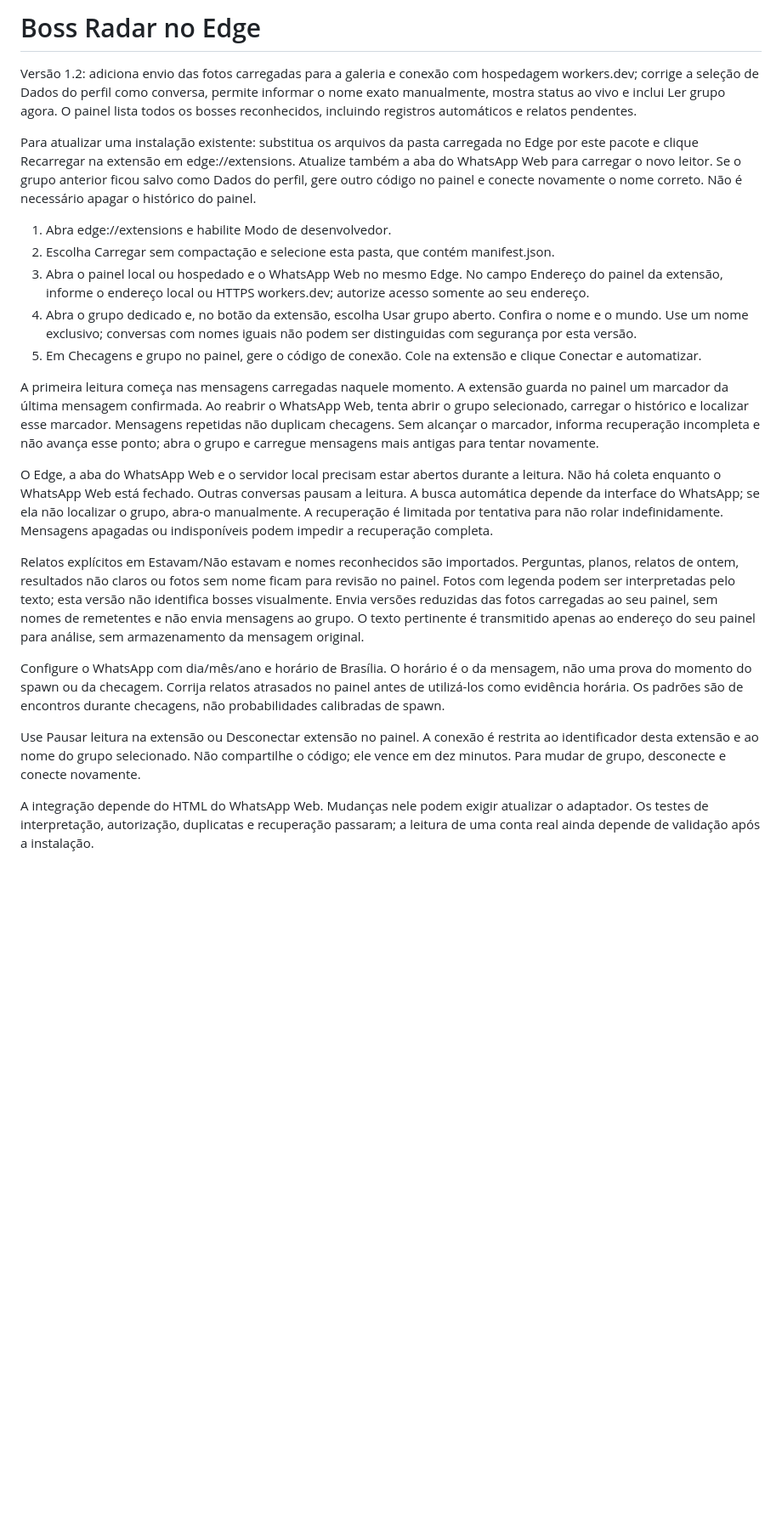
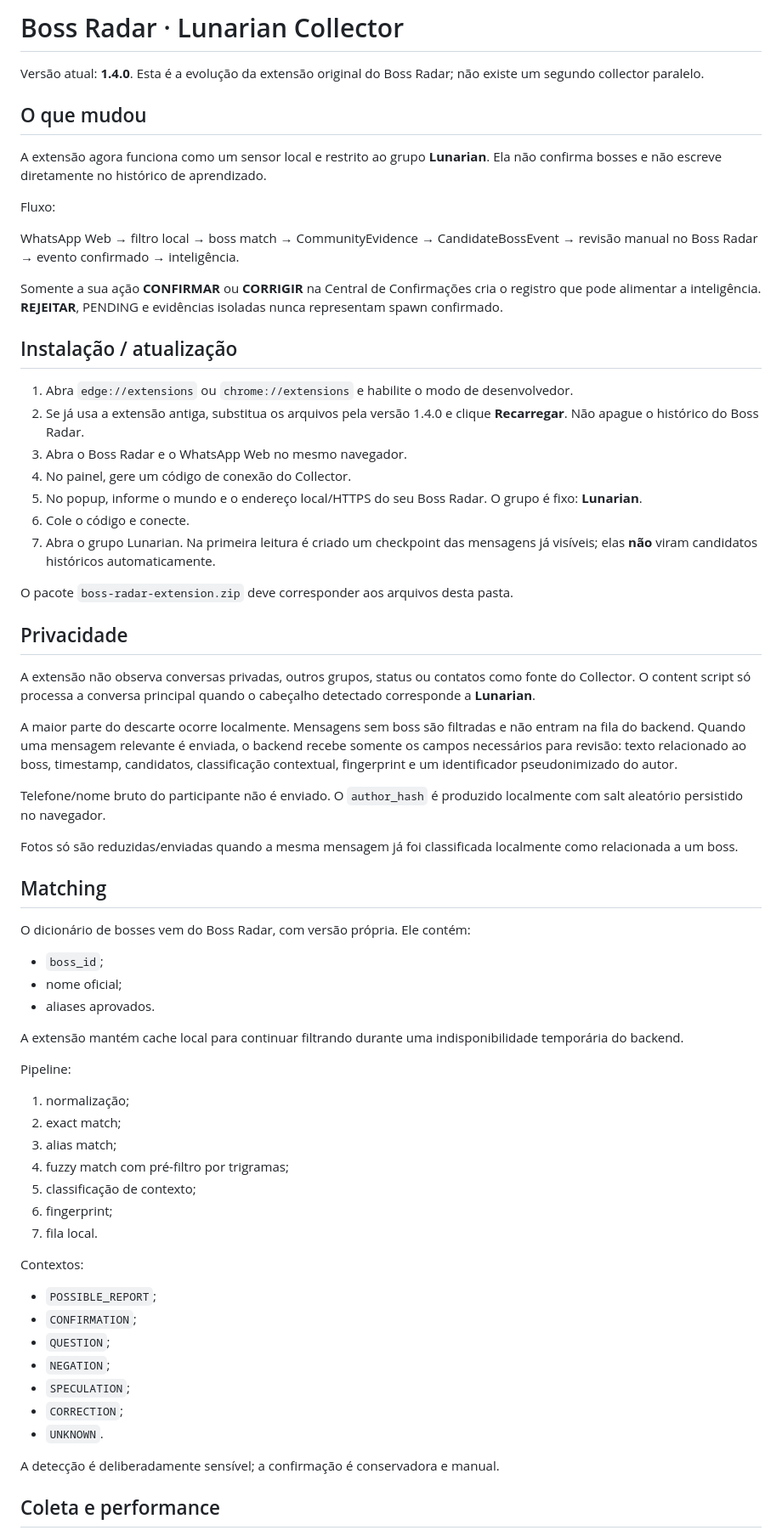
Before and after one commit to Billfabio/boss-radar-lunarian, a Markdown page: edge-extension/LEIA-ME.md, the part around one of its changes. Shown at 85% size. GitHub-like rendering; blank space fills up the shorter version.

Commit message:
docs: document Lunarian Collector 1.4 architecture and trust boundary

```diff
--- a/edge-extension/LEIA-ME.md
+++ b/edge-extension/LEIA-ME.md
@@ -1,23 +1,70 @@
-# Boss Radar no Edge
+# Boss Radar · Lunarian Collector
 
-Versão 1.2: adiciona envio das fotos carregadas para a galeria e conexão com hospedagem workers.dev; corrige a seleção de Dados do perfil como conversa, permite informar o nome exato manualmente, mostra status ao vivo e inclui Ler grupo agora. O painel lista todos os bosses reconhecidos, incluindo registros automáticos e relatos pendentes.
+Versão atual: **1.4.0**. Esta é a evolução da extensão original do Boss Radar; não existe um segundo collector paralelo.
 
-Para atualizar uma instalação existente: substitua os arquivos da pasta carregada no Edge por este pacote e clique Recarregar na extensão em edge://extensions. Atualize também a aba do WhatsApp Web para carregar o novo leitor. Se o grupo anterior ficou salvo como Dados do perfil, gere outro código no painel e conecte novamente o nome correto. Não é necessário apagar o histórico do painel.
+## O que mudou
 
-1. Abra edge://extensions e habilite Modo de desenvolvedor.
-2. Escolha Carregar sem compactação e selecione esta pasta, que contém manifest.json.
-3. Abra o painel local ou hospedado e o WhatsApp Web no mesmo Edge. No campo Endereço do painel da extensão, informe o endereço local ou HTTPS workers.dev; autorize acesso somente ao seu endereço.
-4. Abra o grupo dedicado e, no botão da extensão, escolha Usar grupo aberto. Confira o nome e o mundo. Use um nome exclusivo; conversas com nomes iguais não podem ser distinguidas com segurança por esta versão.
-5. Em Checagens e grupo no painel, gere o código de conexão. Cole na extensão e clique Conectar e automatizar.
+A extensão agora funciona como um sensor local e restrito ao grupo **Lunarian**. Ela não confirma bosses e não escreve diretamente no histórico de aprendizado.
 
-A primeira leitura começa nas mensagens carregadas naquele momento. A extensão guarda no painel um marcador da última mensagem confirmada. Ao reabrir o WhatsApp Web, tenta abrir o grupo selecionado, carregar o histórico e localizar esse marcador. Mensagens repetidas não duplicam checagens. Sem alcançar o marcador, informa recuperação incompleta e não avança esse ponto; abra o grupo e carregue mensagens mais antigas para tentar novamente.
+Fluxo:
 
-O Edge, a aba do WhatsApp Web e o servidor local precisam estar abertos durante a leitura. Não há coleta enquanto o WhatsApp Web está fechado. Outras conversas pausam a leitura. A busca automática depende da interface do WhatsApp; se ela não localizar o grupo, abra-o manualmente. A recuperação é limitada por tentativa para não rolar indefinidamente. Mensagens apagadas ou indisponíveis podem impedir a recuperação completa.
+WhatsApp Web → filtro local → boss match → CommunityEvidence → CandidateBossEvent → revisão manual no Boss Radar → evento confirmado → inteligência.
 
-Relatos explícitos em Estavam/Não estavam e nomes reconhecidos são importados. Perguntas, planos, relatos de ontem, resultados não claros ou fotos sem nome ficam para revisão no painel. Fotos com legenda podem ser interpretadas pelo texto; esta versão não identifica bosses visualmente. Envia versões reduzidas das fotos carregadas ao seu painel, sem nomes de remetentes e não envia mensagens ao grupo. O texto pertinente é transmitido apenas ao endereço do seu painel para análise, sem armazenamento da mensagem original.
+Somente a sua ação **CONFIRMAR** ou **CORRIGIR** na Central de Confirmações cria o registro que pode alimentar a inteligência. **REJEITAR**, PENDING e evidências isoladas nunca representam spawn confirmado.
 
-Configure o WhatsApp com dia/mês/ano e horário de Brasília. O horário é o da mensagem, não uma prova do momento do spawn ou da checagem. Corrija relatos atrasados no painel antes de utilizá-los como evidência horária. Os padrões são de encontros durante checagens, não probabilidades calibradas de spawn.
+## Instalação / atualização
 
-Use Pausar leitura na extensão ou Desconectar extensão no painel. A conexão é restrita ao identificador desta extensão e ao nome do grupo selecionado. Não compartilhe o código; ele vence em dez minutos. Para mudar de grupo, desconecte e conecte novamente.
+1. Abra `edge://extensions` ou `chrome://extensions` e habilite o modo de desenvolvedor.
+2. Se já usa a extensão antiga, substitua os arquivos pela versão 1.4.0 e clique **Recarregar**. Não apague o histórico do Boss Radar.
+3. Abra o Boss Radar e o WhatsApp Web no mesmo navegador.
+4. No painel, gere um código de conexão do Collector.
+5. No popup, informe o mundo e o endereço local/HTTPS do seu Boss Radar. O grupo é fixo: **Lunarian**.
+6. Cole o código e conecte.
+7. Abra o grupo Lunarian. Na primeira leitura é criado um checkpoint das mensagens já visíveis; elas **não** viram candidatos históricos automaticamente.
 
-A integração depende do HTML do WhatsApp Web. Mudanças nele podem exigir atualizar o adaptador. Os testes de interpretação, autorização, duplicatas e recuperação passaram; a leitura de uma conta real ainda depende de validação após a instalação.
+O pacote `boss-radar-extension.zip` deve corresponder aos arquivos desta pasta.
+
+## Privacidade
+
+A extensão não observa conversas privadas, outros grupos, status ou contatos como fonte do Collector. O content script só processa a conversa principal quando o cabeçalho detectado corresponde a **Lunarian**.
+
+A maior parte do descarte ocorre localmente. Mensagens sem boss são filtradas e não entram na fila do backend. Quando uma mensagem relevante é enviada, o backend recebe somente os campos necessários para revisão: texto relacionado ao boss, timestamp, candidatos, classificação contextual, fingerprint e um identificador pseudonimizado do autor.
+
+Telefone/nome bruto do participante não é enviado. O `author_hash` é produzido localmente com salt aleatório persistido no navegador.
+
+Fotos só são reduzidas/enviadas quando a mesma mensagem já foi classificada localmente como relacionada a um boss.
+
+## Matching
+
+O dicionário de bosses vem do Boss Radar, com versão própria. Ele contém:
+
+- `boss_id`;
+- nome oficial;
+- aliases aprovados.
+
+A extensão mantém cache local para continuar filtrando durante uma indisponibilidade temporária do backend.
+
+Pipeline:
+
+1. normalização;
+2. exact match;
+3. alias match;
+4. fuzzy match com pré-filtro por trigramas;
+5. classificação de contexto;
+6. fingerprint;
+7. fila local.
+
+Contextos:
+
+- `POSSIBLE_REPORT`;
+- `CONFIRMATION`;
+- `QUESTION`;
+- `NEGATION`;
+- `SPECULATION`;
+- `CORRECTION`;
+- `UNKNOWN`.
+
+A detecção é deliberadamente sensível; a confirmação é conservadora e manual.
+
+## Coleta e performance
+
```
Also changed, not shown: other parts of edge-extension/LEIA-ME.md (+59 -0 lines).
